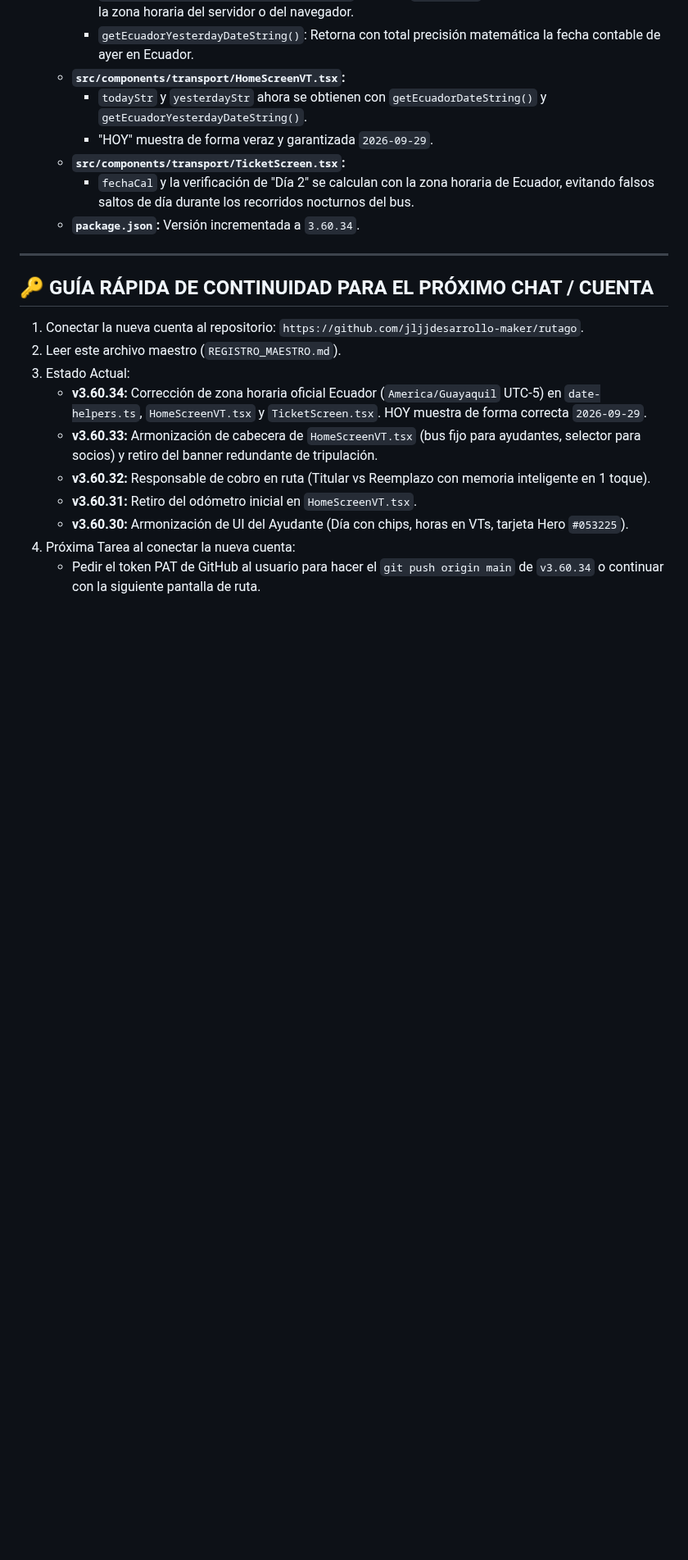
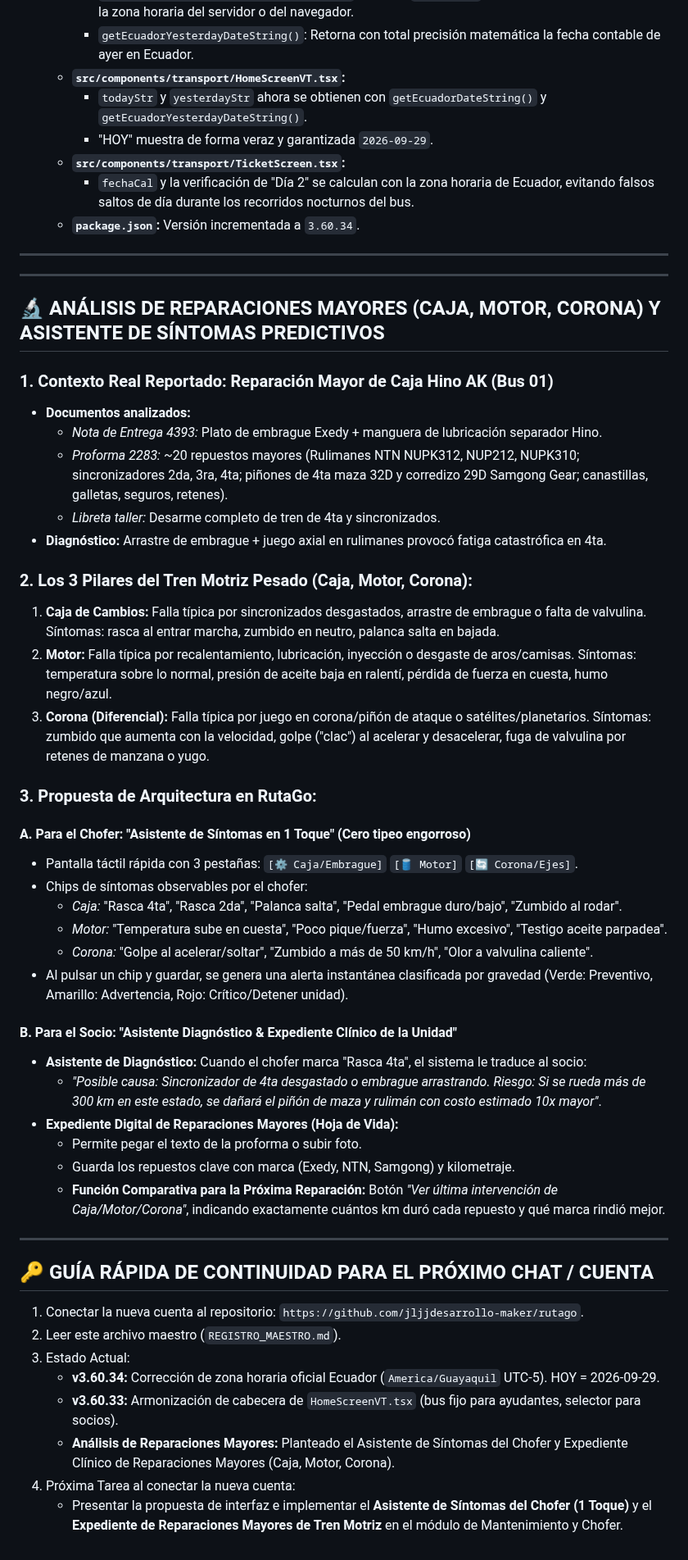
Before and after one commit to jljjdesarrollo-maker/rutago, a Markdown page: REGISTRO_MAESTRO.md, the part around the change. Shown at 82% size. GitHub-like rendering; blank space fills up the shorter version.

Commit message:
docs: Registro Maestro actualizado con analisis de tren motriz (caja, motor, corona) y guia de continuidad

```diff
--- a/REGISTRO_MAESTRO.md
+++ b/REGISTRO_MAESTRO.md
@@ -899,14 +899,47 @@ Para salvaguardar la cuota de Google AI Studio y asegurar continuidad ininterrum
 
 ---
 
+---
+
+## 🔬 ANÁLISIS DE REPARACIONES MAYORES (CAJA, MOTOR, CORONA) Y ASISTENTE DE SÍNTOMAS PREDICTIVOS
+
+### 1. Contexto Real Reportado: Reparación Mayor de Caja Hino AK (Bus 01)
+- **Documentos analizados:**
+  - *Nota de Entrega 4393:* Plato de embrague Exedy + manguera de lubricación separador Hino.
+  - *Proforma 2283:* ~20 repuestos mayores (Rulimanes NTN NUPK312, NUP212, NUPK310; sincronizadores 2da, 3ra, 4ta; piñones de 4ta maza 32D y corredizo 29D Samgong Gear; canastillas, galletas, seguros, retenes).
+  - *Libreta taller:* Desarme completo de tren de 4ta y sincronizados.
+- **Diagnóstico:** Arrastre de embrague + juego axial en rulimanes provocó fatiga catastrófica en 4ta.
+
+### 2. Los 3 Pilares del Tren Motriz Pesado (Caja, Motor, Corona):
+1. **Caja de Cambios:** Falla típica por sincronizados desgastados, arrastre de embrague o falta de valvulina. Síntomas: rasca al entrar marcha, zumbido en neutro, palanca salta en bajada.
+2. **Motor:** Falla típica por recalentamiento, lubricación, inyección o desgaste de aros/camisas. Síntomas: temperatura sobre lo normal, presión de aceite baja en ralentí, pérdida de fuerza en cuesta, humo negro/azul.
+3. **Corona (Diferencial):** Falla típica por juego en corona/piñón de ataque o satélites/planetarios. Síntomas: zumbido que aumenta con la velocidad, golpe ("clac") al acelerar y desacelerar, fuga de valvulina por retenes de manzana o yugo.
+
+### 3. Propuesta de Arquitectura en RutaGo:
+#### A. Para el Chofer: "Asistente de Síntomas en 1 Toque" (Cero tipeo engorroso)
+- Pantalla táctil rápida con 3 pestañas: `[⚙️ Caja/Embrague]` `[🛢️ Motor]` `[🔄 Corona/Ejes]`.
+- Chips de síntomas observables por el chofer:
+  - *Caja:* "Rasca 4ta", "Rasca 2da", "Palanca salta", "Pedal embrague duro/bajo", "Zumbido al rodar".
+  - *Motor:* "Temperatura sube en cuesta", "Poco pique/fuerza", "Humo excesivo", "Testigo aceite parpadea".
+  - *Corona:* "Golpe al acelerar/soltar", "Zumbido a más de 50 km/h", "Olor a valvulina caliente".
+- Al pulsar un chip y guardar, se genera una alerta instantánea clasificada por gravedad (Verde: Preventivo, Amarillo: Advertencia, Rojo: Crítico/Detener unidad).
+
+#### B. Para el Socio: "Asistente Diagnóstico & Expediente Clínico de la Unidad"
+- **Asistente de Diagnóstico:** Cuando el chofer marca "Rasca 4ta", el sistema le traduce al socio:
+  - *"Posible causa: Sincronizador de 4ta desgastado o embrague arrastrando. Riesgo: Si se rueda más de 300 km en este estado, se dañará el piñón de maza y rulimán con costo estimado 10x mayor"*.
+- **Expediente Digital de Reparaciones Mayores (Hoja de Vida):**
+  - Permite pegar el texto de la proforma o subir foto.
+  - Guarda los repuestos clave con marca (Exedy, NTN, Samgong) y kilometraje.
+  - **Función Comparativa para la Próxima Reparación:** Botón *"Ver última intervención de Caja/Motor/Corona"*, indicando exactamente cuántos km duró cada repuesto y qué marca rindió mejor.
+
+---
+
 ## 🔑 GUÍA RÁPIDA DE CONTINUIDAD PARA EL PRÓXIMO CHAT / CUENTA
 1. Conectar la nueva cuenta al repositorio: `https://github.com/jljjdesarrollo-maker/rutago`.
 2. Leer este archivo maestro (`REGISTRO_MAESTRO.md`).
 3. Estado Actual:
-   - **v3.60.34:** Corrección de zona horaria oficial Ecuador (`America/Guayaquil` UTC-5) en `date-helpers.ts`, `HomeScreenVT.tsx` y `TicketScreen.tsx`. HOY muestra de forma correcta `2026-09-29`.
-   - **v3.60.33:** Armonización de cabecera de `HomeScreenVT.tsx` (bus fijo para ayudantes, selector para socios) y retiro del banner redundante de tripulación.
-   - **v3.60.32:** Responsable de cobro en ruta (Titular vs Reemplazo con memoria inteligente en 1 toque).
-   - **v3.60.31:** Retiro del odómetro inicial en `HomeScreenVT.tsx`.
-   - **v3.60.30:** Armonización de UI del Ayudante (Día con chips, horas en VTs, tarjeta Hero `#053225`).
+   - **v3.60.34:** Corrección de zona horaria oficial Ecuador (`America/Guayaquil` UTC-5). HOY = 2026-09-29.
+   - **v3.60.33:** Armonización de cabecera de `HomeScreenVT.tsx` (bus fijo para ayudantes, selector para socios).
+   - **Análisis de Reparaciones Mayores:** Planteado el Asistente de Síntomas del Chofer y Expediente Clínico de Reparaciones Mayores (Caja, Motor, Corona).
 4. Próxima Tarea al conectar la nueva cuenta:
-   - Pedir el token PAT de GitHub al usuario para hacer el `git push origin main` de `v3.60.34` o continuar con la siguiente pantalla de ruta.
+   - Presentar la propuesta de interfaz e implementar el **Asistente de Síntomas del Chofer (1 Toque)** y el **Expediente de Reparaciones Mayores de Tren Motriz** en el módulo de Mantenimiento y Chofer.
```
